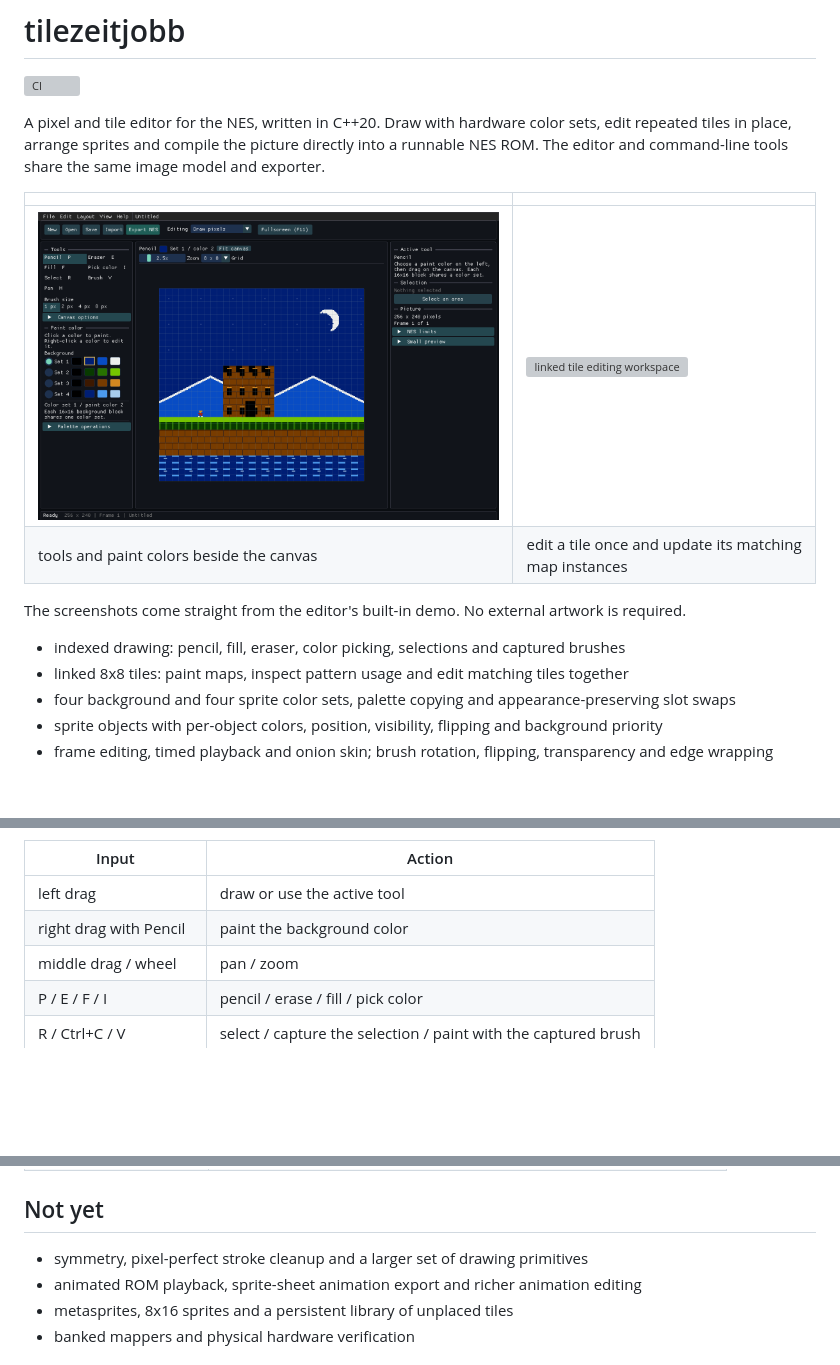
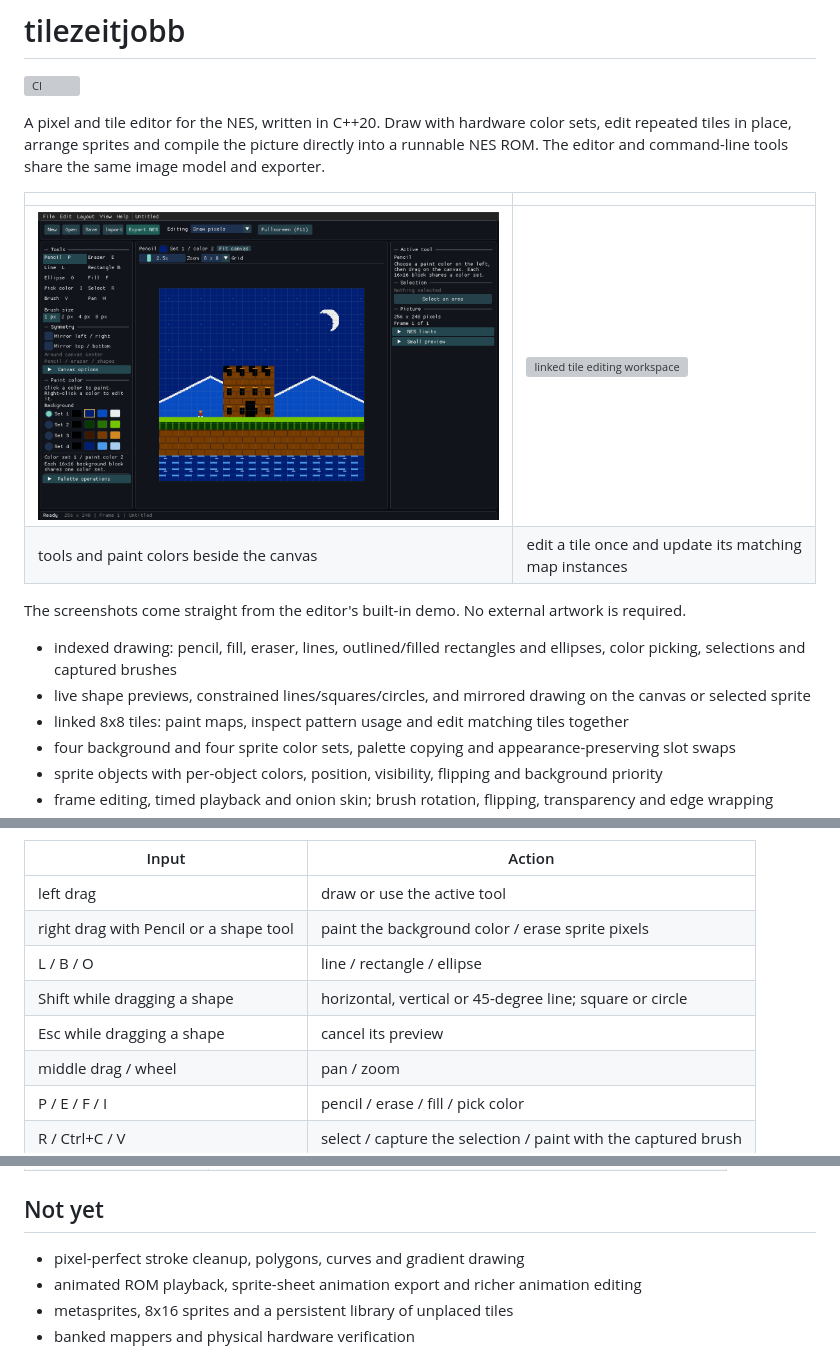
Before and after one commit to varnholt/tilezeitjobb, a Markdown page: README.md, 3 parts joined by grey strips. GitHub-like rendering; pictures changed too: docs/images/editor.png; blank space fills up the shorter version; grey boxes are pictures that could not be loaded.

Commit message:
Add shape drawing tools and mirrored strokes

```diff
--- a/README.md
+++ b/README.md
@@ -13,7 +13,9 @@ the same image model and exporter.
 
 The screenshots come straight from the editor's built-in demo. No external artwork is required.
 
-- indexed drawing: pencil, fill, eraser, color picking, selections and captured brushes
+- indexed drawing: pencil, fill, eraser, lines, outlined/filled rectangles and ellipses, color picking,
+  selections and captured brushes
+- live shape previews, constrained lines/squares/circles, and mirrored drawing on the canvas or selected sprite
 - linked 8x8 tiles: paint maps, inspect pattern usage and edit matching tiles together
 - four background and four sprite color sets, palette copying and appearance-preserving slot swaps
 - sprite objects with per-object colors, position, visibility, flipping and background priority
@@ -47,7 +49,10 @@ hardware reports, the original palette-test animation and separate preview panel
 | Input | Action |
 |---|---|
 | left drag | draw or use the active tool |
-| right drag with Pencil | paint the background color |
+| right drag with Pencil or a shape tool | paint the background color / erase sprite pixels |
+| L / B / O | line / rectangle / ellipse |
+| Shift while dragging a shape | horizontal, vertical or 45-degree line; square or circle |
+| Esc while dragging a shape | cancel its preview |
 | middle drag / wheel | pan / zoom |
 | P / E / F / I | pencil / erase / fill / pick color |
 | R / Ctrl+C / V | select / capture the selection / paint with the captured brush |
@@ -211,7 +217,7 @@ The desktop smoke test also renders real editor screenshots, for example on Wind
 
 ## Not yet
 
-- symmetry, pixel-perfect stroke cleanup and a larger set of drawing primitives
+- pixel-perfect stroke cleanup, polygons, curves and gradient drawing
 - animated ROM playback, sprite-sheet animation export and richer animation editing
 - metasprites, 8x16 sprites and a persistent library of unplaced tiles
 - banked mappers and physical hardware verification
```
Also changed, not shown: other parts of README.md (+1 -0 lines), 7 other files.
